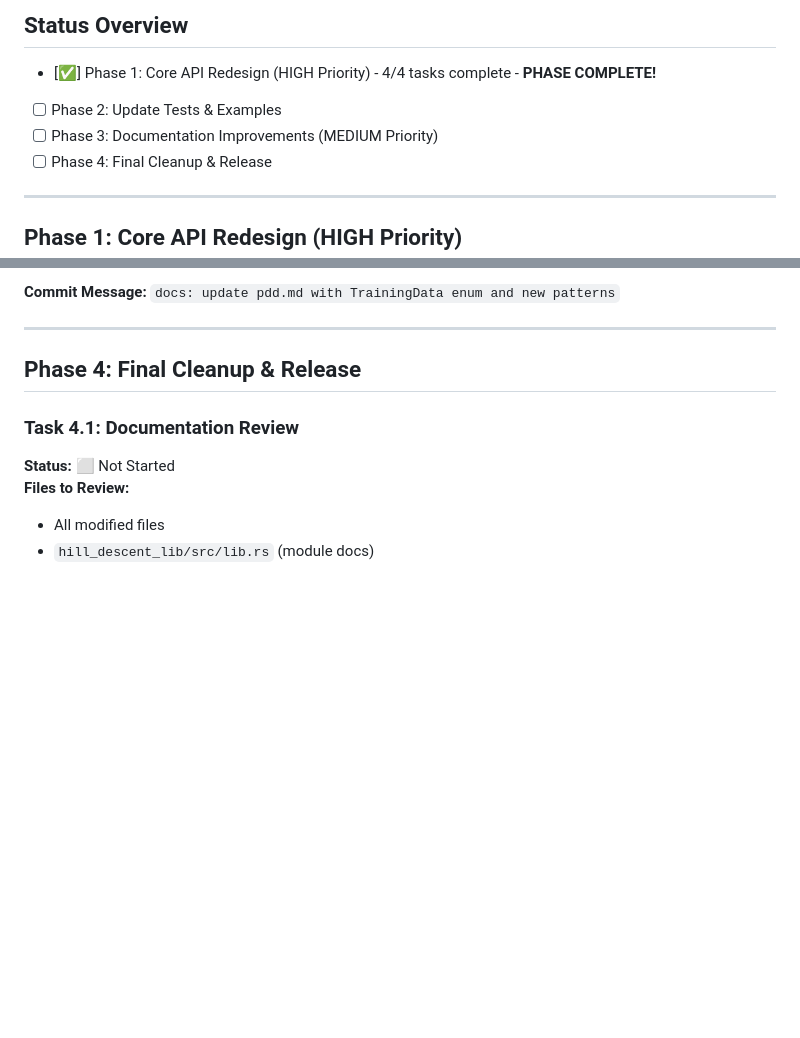
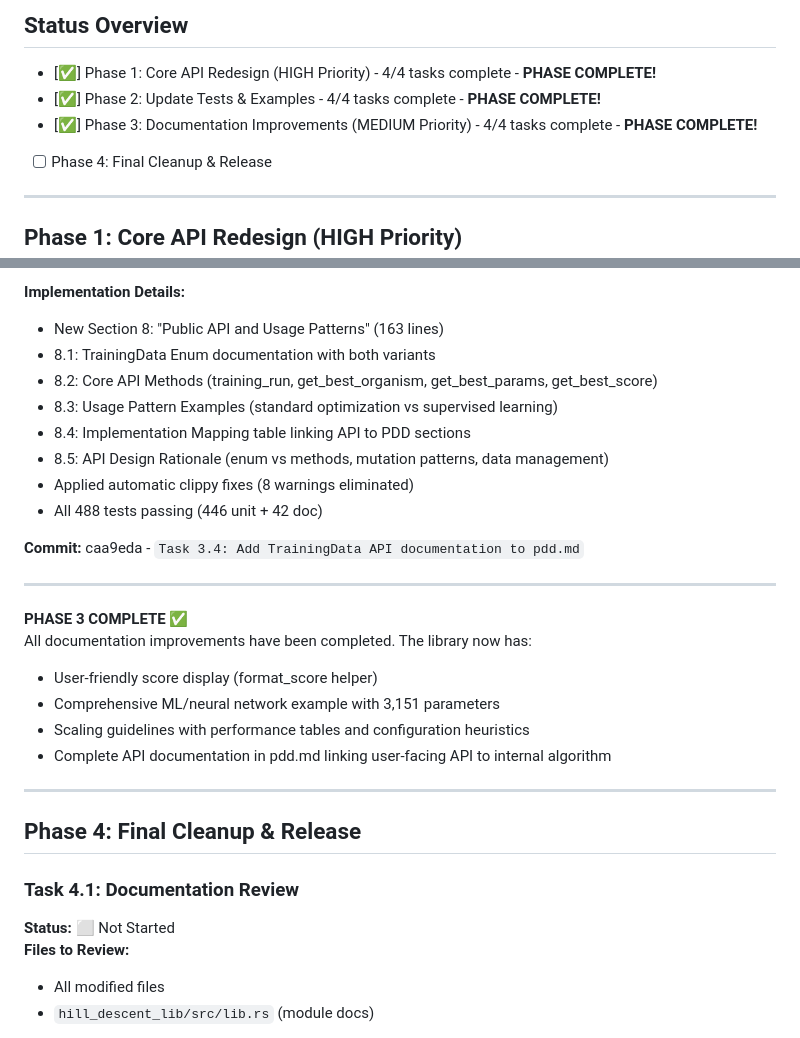
Before and after one commit to cainem/hill_descent, a Markdown page: IMPROVEMENT_PLAN.md, 2 parts joined by grey strips. Rendered like a GitHub page; blank space fills up the shorter version.

```diff
--- a/IMPROVEMENT_PLAN.md
+++ b/IMPROVEMENT_PLAN.md
@@ -7,8 +7,8 @@
 ## Status Overview
 
 - [✅] Phase 1: Core API Redesign (HIGH Priority) - 4/4 tasks complete - **PHASE COMPLETE!**
-- [ ] Phase 2: Update Tests & Examples
-- [ ] Phase 3: Documentation Improvements (MEDIUM Priority)
+- [✅] Phase 2: Update Tests & Examples - 4/4 tasks complete - **PHASE COMPLETE!**
+- [✅] Phase 3: Documentation Improvements (MEDIUM Priority) - 4/4 tasks complete - **PHASE COMPLETE!**
 - [ ] Phase 4: Final Cleanup & Release
 
 ---
@@ -255,5 +279,24 @@ All integration points (tests, examples, server, benchmarks) have been updated t
 
-**Commit Message:** `docs: update pdd.md with TrainingData enum and new patterns`
+**Implementation Details:**
+- New Section 8: "Public API and Usage Patterns" (163 lines)
+- 8.1: TrainingData Enum documentation with both variants
+- 8.2: Core API Methods (training_run, get_best_organism, get_best_params, get_best_score)
+- 8.3: Usage Pattern Examples (standard optimization vs supervised learning)
+- 8.4: Implementation Mapping table linking API to PDD sections
+- 8.5: API Design Rationale (enum vs methods, mutation patterns, data management)
+- Applied automatic clippy fixes (8 warnings eliminated)
+- All 488 tests passing (446 unit + 42 doc)
+
+**Commit:** caa9eda - `Task 3.4: Add TrainingData API documentation to pdd.md`
+
+---
+
+**PHASE 3 COMPLETE** ✅
+All documentation improvements have been completed. The library now has:
+- User-friendly score display (format_score helper)
+- Comprehensive ML/neural network example with 3,151 parameters
+- Scaling guidelines with performance tables and configuration heuristics
+- Complete API documentation in pdd.md linking user-facing API to internal algorithm
 
 ---
 
```
Also changed, not shown: other parts of IMPROVEMENT_PLAN.md (+48 -24 lines).
